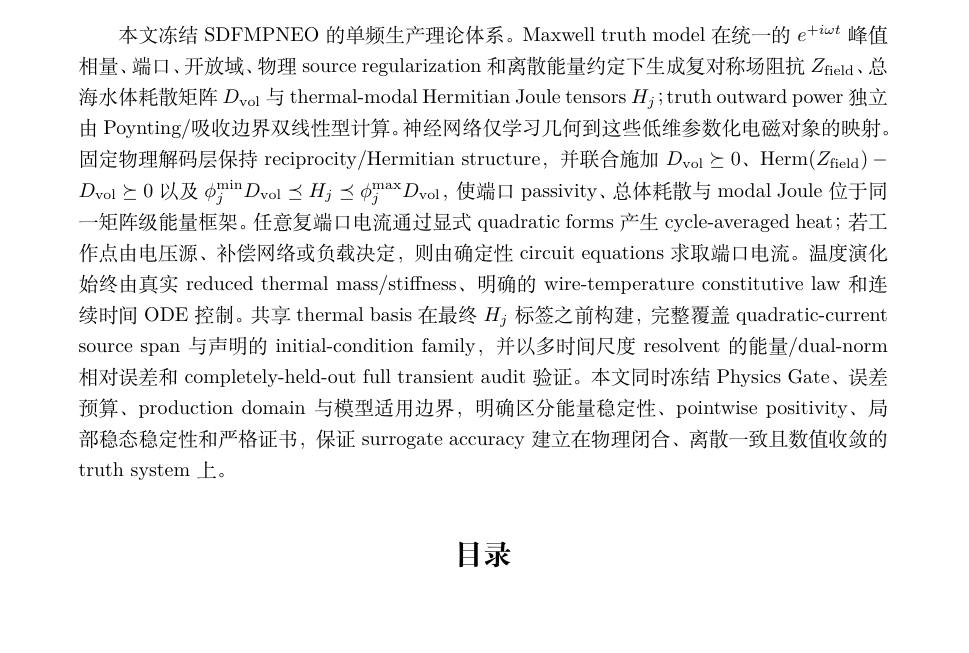
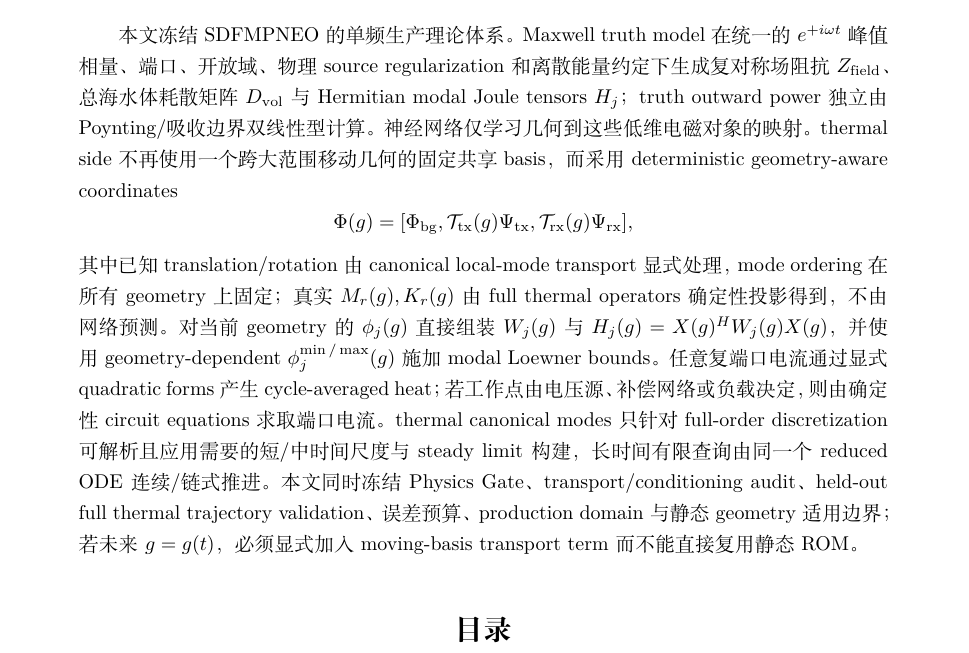
Before and after one commit to AliceThunder/SDFMPNEO, a LaTeX document (docs/neural_electrothermal_rom/main.tex): part of page 1 of 45, cut so that both start at the same text, the shorter picture padded with empty space. Compiled offline with XeLaTeX.

Commit message:
Update theory abstract for geometry-aware thermal ROM

```diff
--- a/docs/neural_electrothermal_rom/main.tex
+++ b/docs/neural_electrothermal_rom/main.tex
@@ -29,7 +29,11 @@
 \maketitle
 
 \begin{abstract}
-本文冻结 SDFMPNEO 的单频生产理论体系。Maxwell truth model 在统一的 $e^{+i\omega t}$ 峰值相量、端口、开放域、物理 source regularization 和离散能量约定下生成复对称场阻抗 $Z_{\rm field}$、总海水体耗散矩阵 $D_{\rm vol}$ 与 thermal-modal Hermitian Joule tensors $H_j$；truth outward power 独立由 Poynting/吸收边界双线性型计算。神经网络仅学习几何到这些低维参数化电磁对象的映射。固定物理解码层保持 reciprocity/Hermitian structure，并联合施加 $D_{\rm vol}\succeq0$、$\operatorname{Herm}(Z_{\rm field})-D_{\rm vol}\succeq0$ 以及 $\phi_j^{\min}D_{\rm vol}\preceq H_j\preceq\phi_j^{\max}D_{\rm vol}$，使端口 passivity、总体耗散与 modal Joule 位于同一矩阵级能量框架。任意复端口电流通过显式 quadratic forms 产生 cycle-averaged heat；若工作点由电压源、补偿网络或负载决定，则由确定性 circuit equations 求取端口电流。温度演化始终由真实 reduced thermal mass/stiffness、明确的 wire-temperature constitutive law 和连续时间 ODE 控制。共享 thermal basis 在最终 $H_j$ 标签之前构建，完整覆盖 quadratic-current source span 与声明的 initial-condition family，并以多时间尺度 resolvent 的能量/dual-norm 相对误差和 completely-held-out full transient audit 验证。本文同时冻结 Physics Gate、误差预算、production domain 与模型适用边界，明确区分能量稳定性、pointwise positivity、局部稳态稳定性和严格证书，保证 surrogate accuracy 建立在物理闭合、离散一致且数值收敛的 truth system 上。
+本文冻结 SDFMPNEO 的单频生产理论体系。Maxwell truth model 在统一的 $e^{+i\omega t}$ 峰值相量、端口、开放域、物理 source regularization 和离散能量约定下生成复对称场阻抗 $Z_{\rm field}$、总海水体耗散矩阵 $D_{\rm vol}$ 与 Hermitian modal Joule tensors $H_j$；truth outward power 独立由 Poynting/吸收边界双线性型计算。神经网络仅学习几何到这些低维电磁对象的映射。thermal side 不再使用一个跨大范围移动几何的固定共享 basis，而采用 deterministic geometry-aware coordinates
+\[
+\Phi(g)=[\Phi_{\rm bg},\mathcal T_{\rm tx}(g)\Psi_{\rm tx},\mathcal T_{\rm rx}(g)\Psi_{\rm rx}],
+\]
+其中已知 translation/rotation 由 canonical local-mode transport 显式处理，mode ordering 在所有 geometry 上固定；真实 $M_r(g),K_r(g)$ 由 full thermal operators 确定性投影得到，不由网络预测。对当前 geometry 的 $\phi_j(g)$ 直接组装 $W_j(g)$ 与 $H_j(g)=X(g)^HW_j(g)X(g)$，并使用 geometry-dependent $\phi_j^{\min/\max}(g)$ 施加 modal Loewner bounds。任意复端口电流通过显式 quadratic forms 产生 cycle-averaged heat；若工作点由电压源、补偿网络或负载决定，则由确定性 circuit equations 求取端口电流。thermal canonical modes 只针对 full-order discretization 可解析且应用需要的短/中时间尺度与 steady limit 构建，长时间有限查询由同一个 reduced ODE 连续/链式推进。本文同时冻结 Physics Gate、transport/conditioning audit、held-out full thermal trajectory validation、误差预算、production domain 与静态 geometry 适用边界；若未来 $g=g(t)$，必须显式加入 moving-basis transport term而不能直接复用静态 ROM。
 \end{abstract}
 
 \tableofcontents
```
